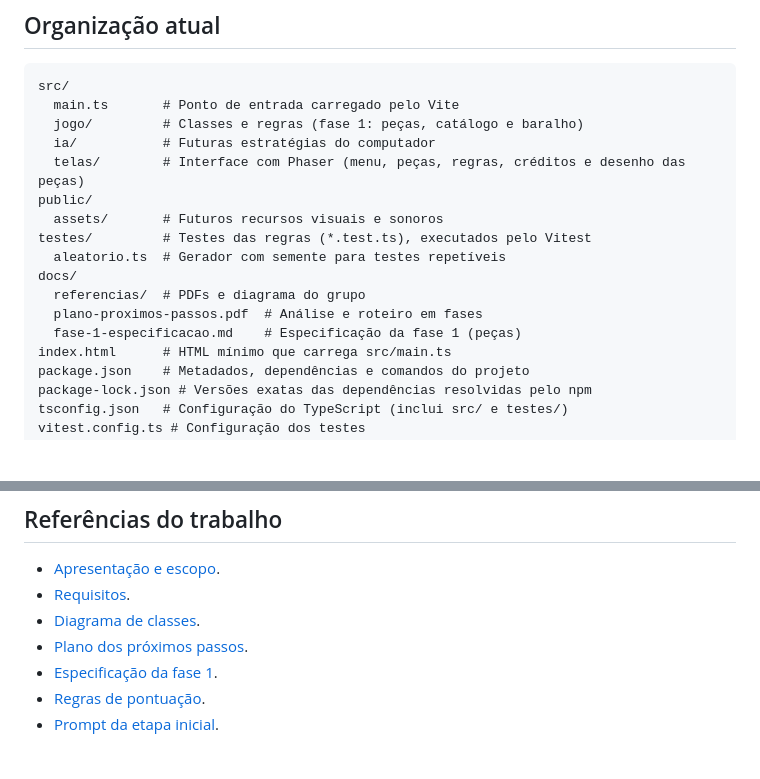
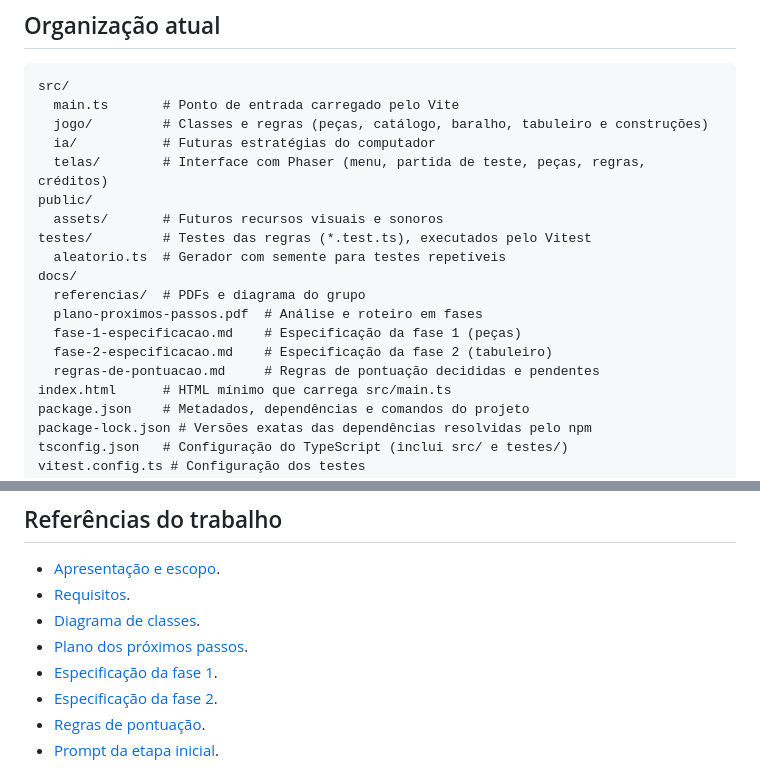
Before and after one commit to luccachatack/MarsConquest, a Markdown page: README.md, 2 parts joined by grey strips. Drawn GitHub-style; blank space fills up the shorter version.

````diff
--- a/README.md
+++ b/README.md
@@ -33,9 +33,9 @@ Essas funcionalidades estão planejadas, não implementadas nesta etapa. As regr
 ```text
 src/
   main.ts       # Ponto de entrada carregado pelo Vite
-  jogo/         # Classes e regras (fase 1: peças, catálogo e baralho)
+  jogo/         # Classes e regras (peças, catálogo, baralho, tabuleiro e construções)
   ia/           # Futuras estratégias do computador
-  telas/        # Interface com Phaser (menu, peças, regras, créditos e desenho das peças)
+  telas/        # Interface com Phaser (menu, partida de teste, peças, regras, créditos)
 public/
   assets/       # Futuros recursos visuais e sonoros
 testes/         # Testes das regras (*.test.ts), executados pelo Vitest
@@ -44,6 +44,8 @@ docs/
   referencias/  # PDFs e diagrama do grupo
   plano-proximos-passos.pdf  # Análise e roteiro em fases
   fase-1-especificacao.md    # Especificação da fase 1 (peças)
+  fase-2-especificacao.md    # Especificação da fase 2 (tabuleiro)
+  regras-de-pontuacao.md     # Regras de pontuação decididas e pendentes
 index.html      # HTML mínimo que carrega src/main.ts
 package.json    # Metadados, dependências e comandos do projeto
 package-lock.json # Versões exatas das dependências resolvidas pelo npm
@@ -201,6 +214,7 @@ Quando houver uma versão jogável, esta seção terá o comando correto para in
 - [Diagrama de classes](docs/referencias/diagrama-classes.png).
 - [Plano dos próximos passos](docs/plano-proximos-passos.pdf).
 - [Especificação da fase 1](docs/fase-1-especificacao.md).
+- [Especificação da fase 2](docs/fase-2-especificacao.md).
 - [Regras de pontuação](docs/regras-de-pontuacao.md).
 - [Prompt da etapa inicial](PROMPT_CARCASSONNE.md).
 
````
Also changed, not shown: other parts of README.md (+19 -8 lines).
